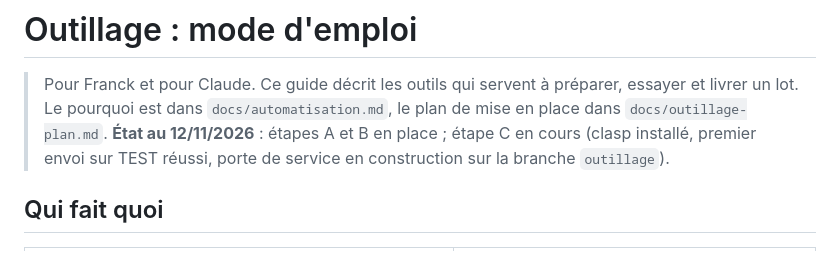
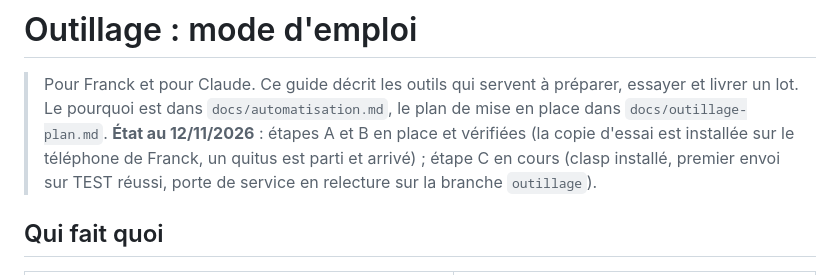
Before and after one commit to chantiersloue/chantier-pro, a Markdown page: docs/guide-outillage.md, the part around the change. Rendered like a GitHub page.

```diff
--- a/docs/guide-outillage.md
+++ b/docs/guide-outillage.md
@@ -2,7 +2,7 @@
 
 > Pour Franck et pour Claude. Ce guide décrit les outils qui servent à préparer, essayer et livrer un lot.
 > Le pourquoi est dans `docs/automatisation.md`, le plan de mise en place dans `docs/outillage-plan.md`.
-> **État au 12/11/2026** : étapes A et B en place ; étape C en cours (clasp installé, premier envoi sur TEST réussi, porte de service en construction sur la branche `outillage`).
+> **État au 12/11/2026** : étapes A et B en place et vérifiées (la copie d'essai est installée sur le téléphone de Franck, un quitus est parti et arrivé) ; étape C en cours (clasp installé, premier envoi sur TEST réussi, porte de service en relecture sur la branche `outillage`).
 
 ## Qui fait quoi
 
```
Also changed, not shown: docs/automatisation.md (+1 -1 lines), docs/outillage-plan.md (+1 -1 lines).
